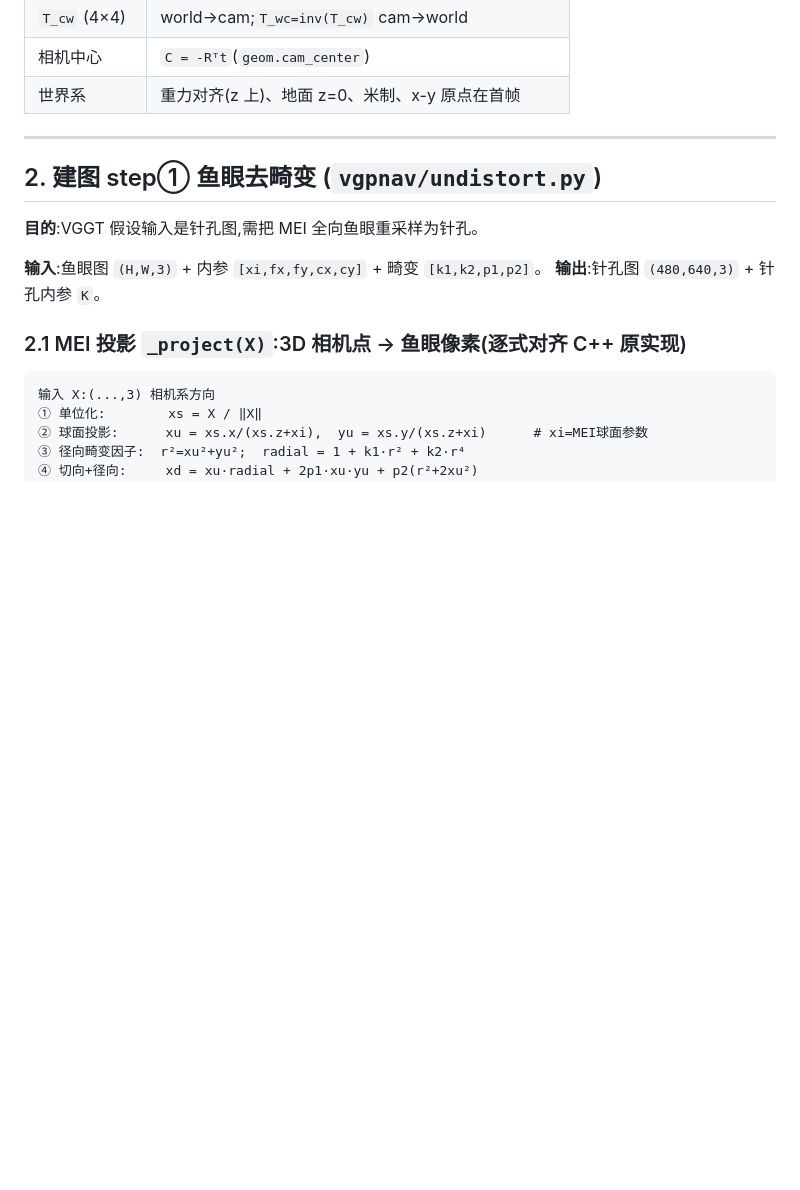
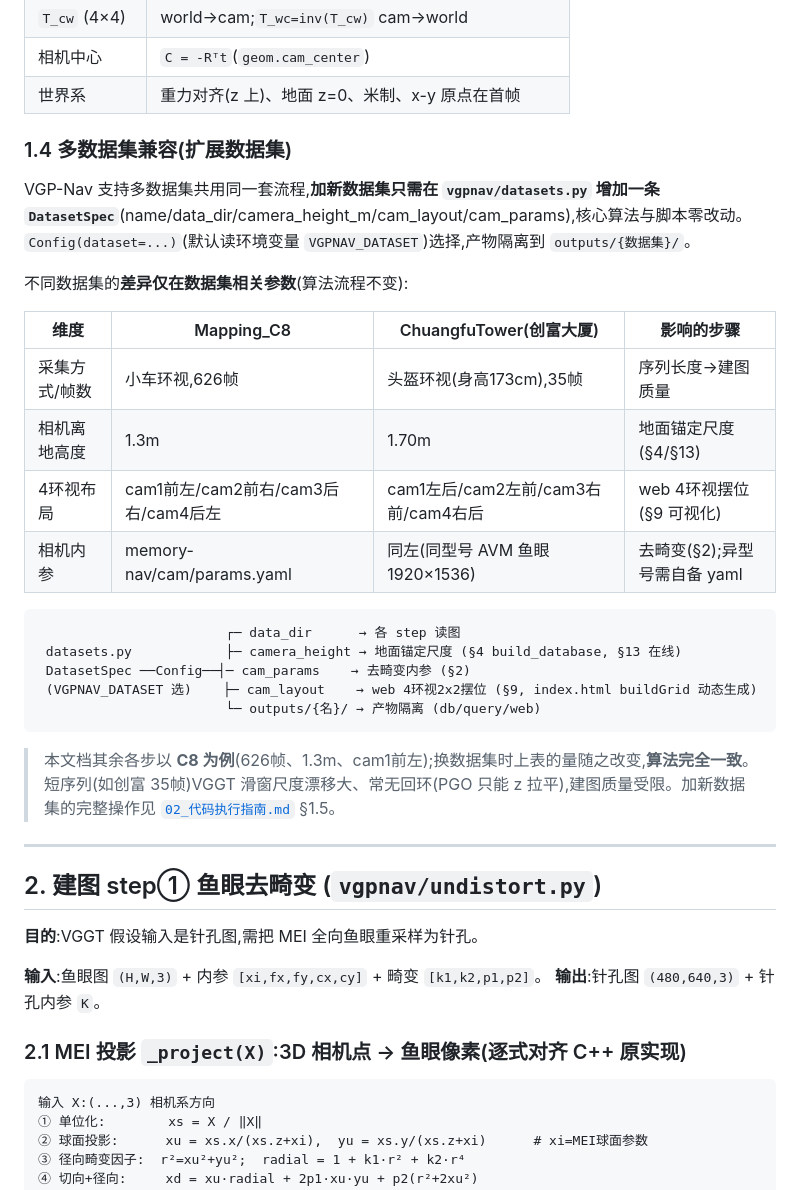
Before and after one commit to jx1100370217/VGP-Nav, a Markdown page: docs/01_建图与导航详细过程.md, the part around the change. Rendered like a GitHub page; blank space fills up the shorter version.

````diff
--- a/docs/01_建图与导航详细过程.md
+++ b/docs/01_建图与导航详细过程.md
@@ -94,6 +94,29 @@
 | `T_cw` (4×4) | world→cam;`T_wc=inv(T_cw)` cam→world |
 | 相机中心 | `C = -Rᵀt`(`geom.cam_center`) |
 | 世界系 | 重力对齐(z 上)、地面 z=0、米制、x-y 原点在首帧 |
+
+### 1.4 多数据集兼容(扩展数据集)
+
+VGP-Nav 支持多数据集共用同一套流程,**加新数据集只需在 `vgpnav/datasets.py` 增加一条 `DatasetSpec`**(name/data_dir/camera_height_m/cam_layout/cam_params),核心算法与脚本零改动。`Config(dataset=...)`(默认读环境变量 `VGPNAV_DATASET`)选择,产物隔离到 `outputs/{数据集}/`。
+
+不同数据集的**差异仅在数据集相关参数**(算法流程不变):
+
+| 维度 | Mapping_C8 | ChuangfuTower(创富大厦) | 影响的步骤 |
+|---|---|---|---|
+| 采集方式/帧数 | 小车环视,626帧 | 头盔环视(身高173cm),35帧 | 序列长度→建图质量 |
+| 相机离地高度 | 1.3m | 1.70m | 地面锚定尺度(§4/§13) |
+| 4环视布局 | cam1前左/cam2前右/cam3后右/cam4后左 | cam1左后/cam2左前/cam3右前/cam4右后 | web 4环视摆位(§9 可视化) |
+| 相机内参 | memory-nav/cam/params.yaml | 同左(同型号 AVM 鱼眼 1920×1536) | 去畸变(§2);异型号需自备 yaml |
+
+```
+                        ┌─ data_dir      → 各 step 读图
+ datasets.py            ├─ camera_height → 地面锚定尺度 (§4 build_database, §13 在线)
+ DatasetSpec ──Config──┤─ cam_params    → 去畸变内参 (§2)
+ (VGPNAV_DATASET 选)    ├─ cam_layout    → web 4环视2x2摆位 (§9, index.html buildGrid 动态生成)
+                        └─ outputs/{名}/ → 产物隔离 (db/query/web)
+```
+
+> 本文档其余各步以 **C8 为例**(626帧、1.3m、cam1前左);换数据集时上表的量随之改变,**算法完全一致**。短序列(如创富 35帧)VGGT 滑窗尺度漂移大、常无回环(PGO 只能 z 拉平),建图质量受限。加新数据集的完整操作见 [`02_代码执行指南.md`](./02_代码执行指南.md) §1.5。
 
 ---
 
````
Also changed, not shown: docs/02_代码执行指南.md (+65 -19 lines).
